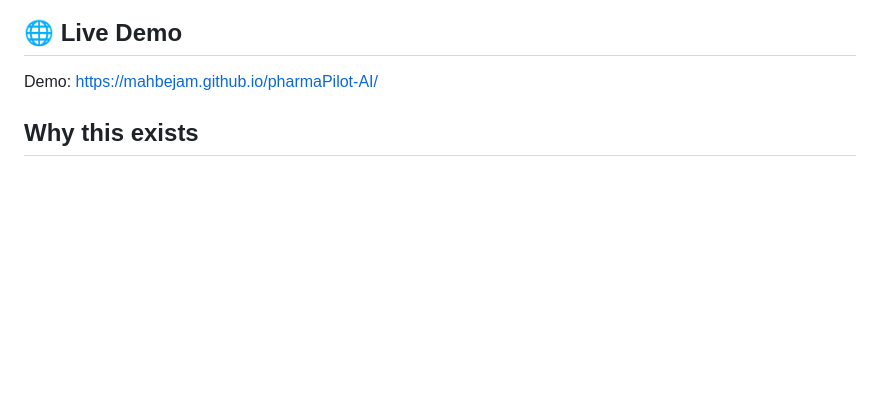
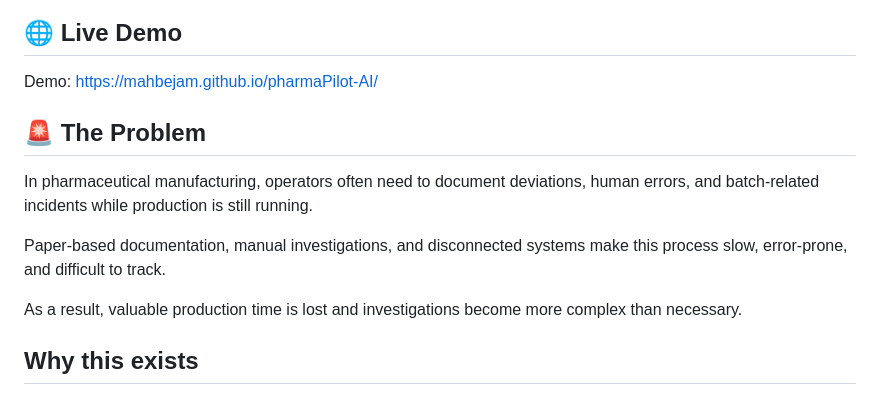
Before and after one commit to mahbejam/pharmaPilot-AI, a Markdown page: README.md, the part around the change. Drawn GitHub-style; blank space fills up the shorter version.

Commit message:
Add problem statement

```diff
--- a/README.md
+++ b/README.md
@@ -6,6 +6,14 @@ AI-powered copilot for pharmaceutical batch documentation, deviation management,
 ## 🌐 Live Demo
 
 Demo: https://mahbejam.github.io/pharmaPilot-AI/
+
+## 🚨 The Problem
+
+In pharmaceutical manufacturing, operators often need to document deviations, human errors, and batch-related incidents while production is still running.
+
+Paper-based documentation, manual investigations, and disconnected systems make this process slow, error-prone, and difficult to track.
+
+As a result, valuable production time is lost and investigations become more complex than necessary.
 
 ## Why this exists
 
```
